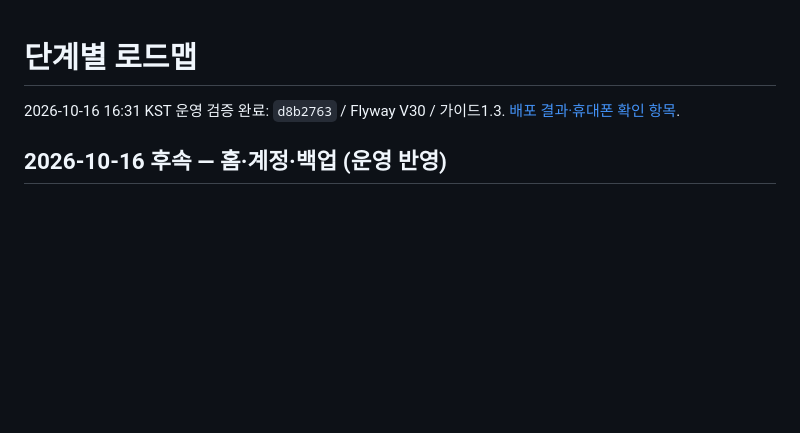
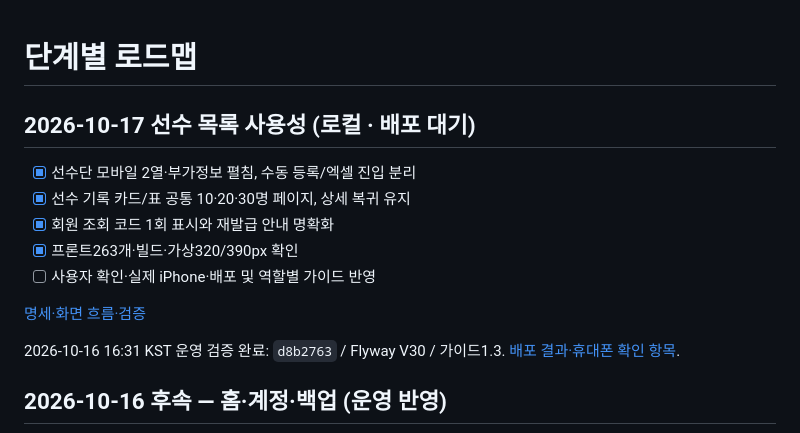
Before and after one commit to ksmlucky/jochook-on, a Markdown page: docs/roadmap.md, the part around the change. GitHub-like rendering; blank space fills up the shorter version.

```diff
--- a/docs/roadmap.md
+++ b/docs/roadmap.md
@@ -1,4 +1,15 @@
 # 단계별 로드맵
+
+## 2026-10-17 선수 목록 사용성 (로컬 · 배포 대기)
+
+- [x] 선수단 모바일 2열·부가정보 펼침, 수동 등록/엑셀 진입 분리
+- [x] 선수 기록 카드/표 공통 10·20·30명 페이지, 상세 복귀 유지
+- [x] 회원 조회 코드 1회 표시와 재발급 안내 명확화
+- [x] 프론트263개·빌드·가상320/390px 확인
+- [ ] 사용자 확인·실제 iPhone·배포 및 역할별 가이드 반영
+
+[명세·화면 흐름·검증](roster-pagination-2026-10-17.md)
+
 
 2026-10-16 16:31 KST 운영 검증 완료: `d8b2763` / Flyway V30 / 가이드1.3. [배포 결과·휴대폰 확인 항목](release-home-account-2026-10-16.md).
 
```
Also changed, not shown: README.md (+2 -0 lines), docs/roster-pagination-2026-10-17.md (added, +22 -0 lines), docs/diagrams/roster-mobile-2026-10-17.png (added), 11 other files.
